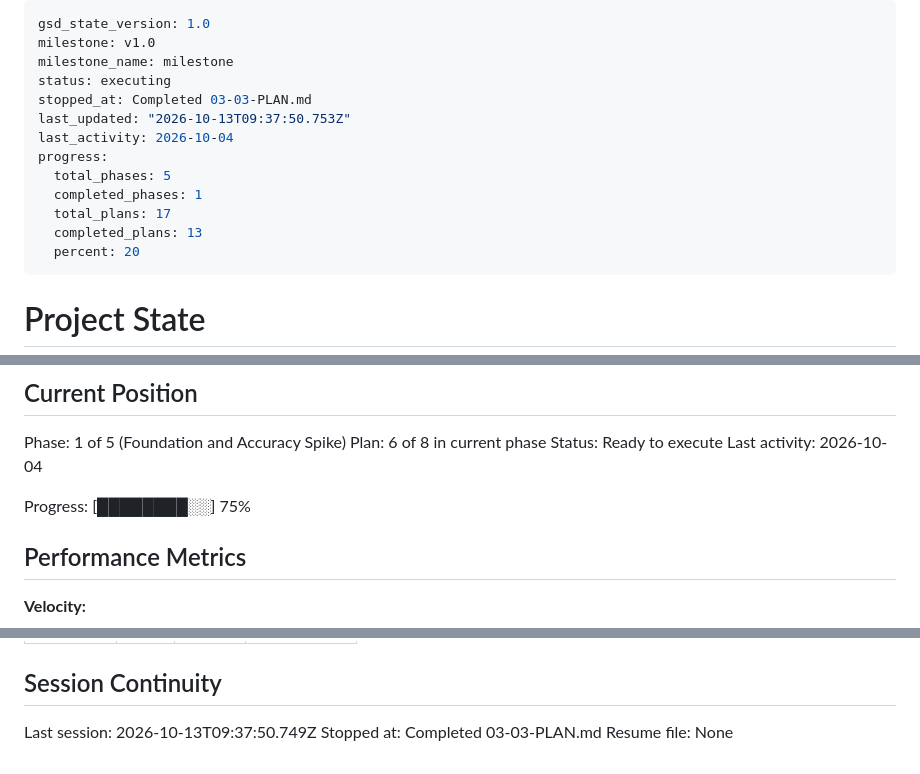
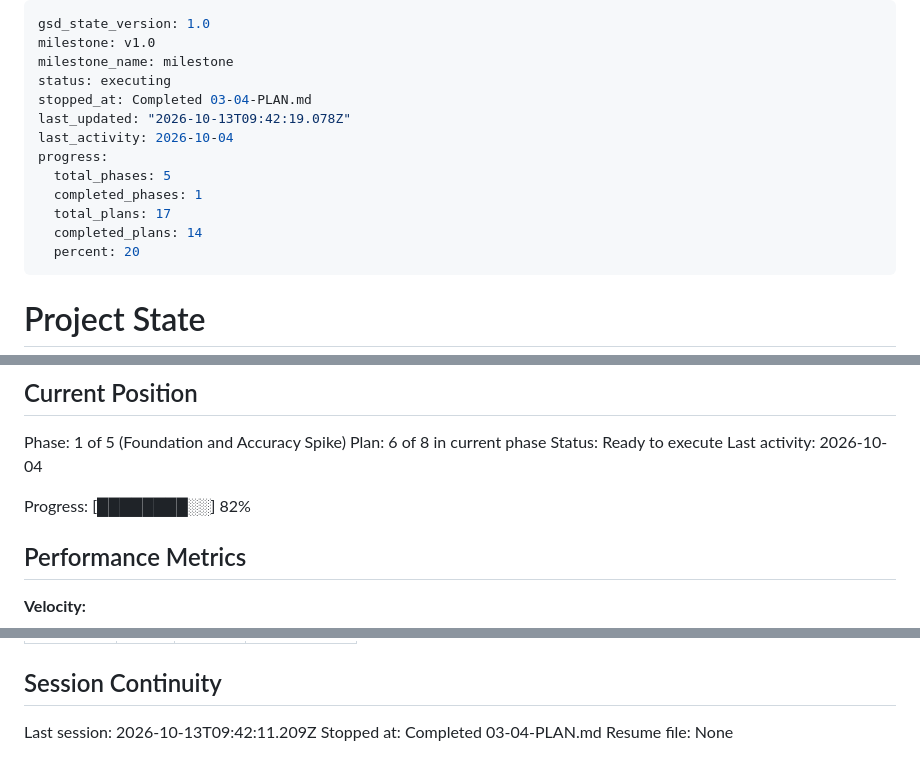
Before and after one commit to aeonkrson/Capstone, a Markdown page: .planning/STATE.md, 3 parts joined by grey strips. Drawn GitHub-style.

Commit message:
docs(03-04): complete scan page wiring plan
Co-Authored-By: Claude Opus 5.5 <noreply@anthropic.com>

```diff
--- a/.planning/STATE.md
+++ b/.planning/STATE.md
@@ -3,14 +3,14 @@ gsd_state_version: 1.0
 milestone: v1.0
 milestone_name: milestone
 status: executing
-stopped_at: Completed 03-03-PLAN.md
-last_updated: "2026-10-13T09:37:50.753Z"
+stopped_at: Completed 03-04-PLAN.md
+last_updated: "2026-10-13T09:42:19.078Z"
 last_activity: 2026-10-04
 progress:
   total_phases: 5
   completed_phases: 1
   total_plans: 17
-  completed_plans: 13
+  completed_plans: 14
   percent: 20
 ---
 
@@ -30,7 +30,7 @@ Plan: 6 of 8 in current phase
 Status: Ready to execute
 Last activity: 2026-10-04
 
-Progress: [████████░░] 75%
+Progress: [████████░░] 82%
 
 ## Performance Metrics
 
@@ -99,6 +101,6 @@ Items acknowledged and carried forward from previous milestone close:
 
 ## Session Continuity
 
-Last session: 2026-10-13T09:37:50.749Z
-Stopped at: Completed 03-03-PLAN.md
+Last session: 2026-10-13T09:42:11.209Z
+Stopped at: Completed 03-04-PLAN.md
 Resume file: None
```
Also changed, not shown: other parts of .planning/STATE.md (+2 -0 lines), .planning/ROADMAP.md (+3 -3 lines), 1 other file.
